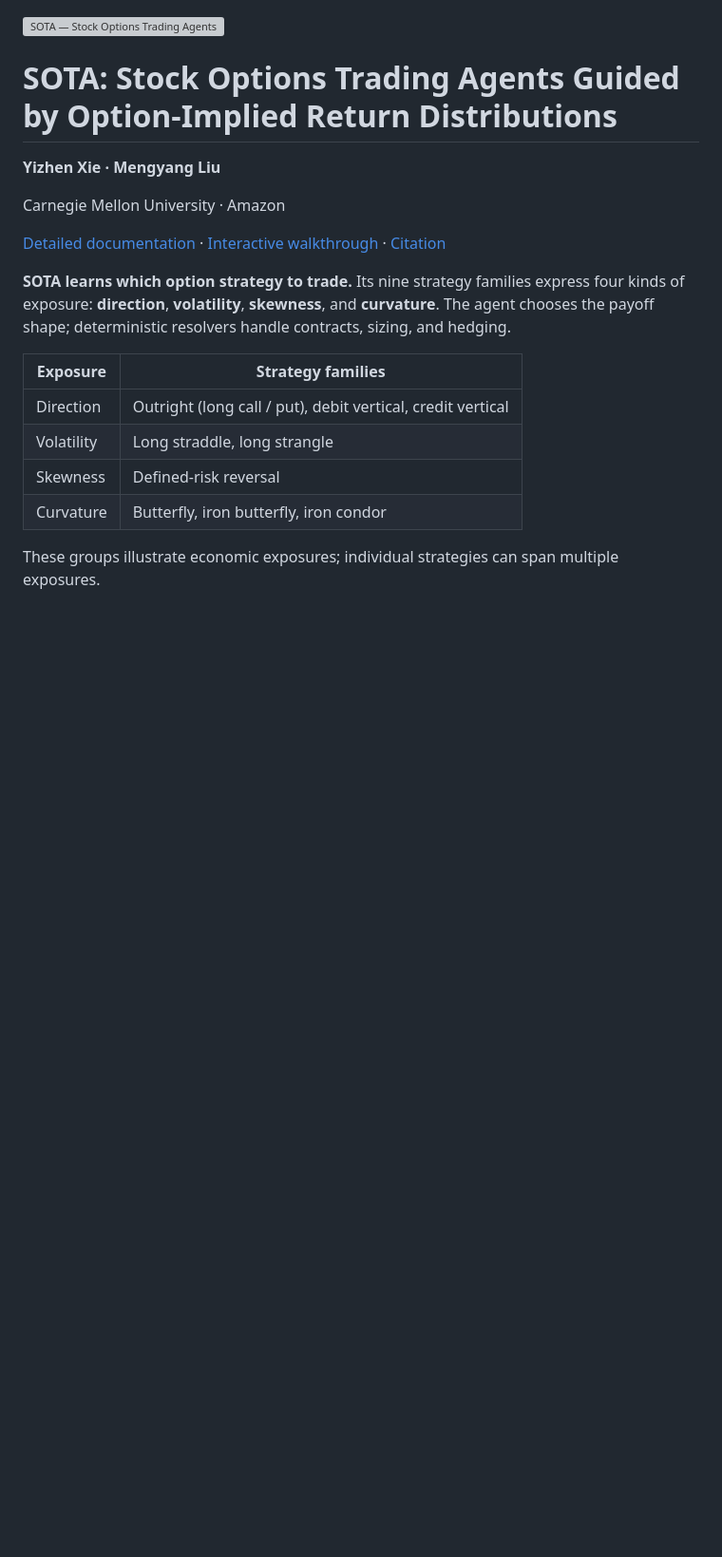
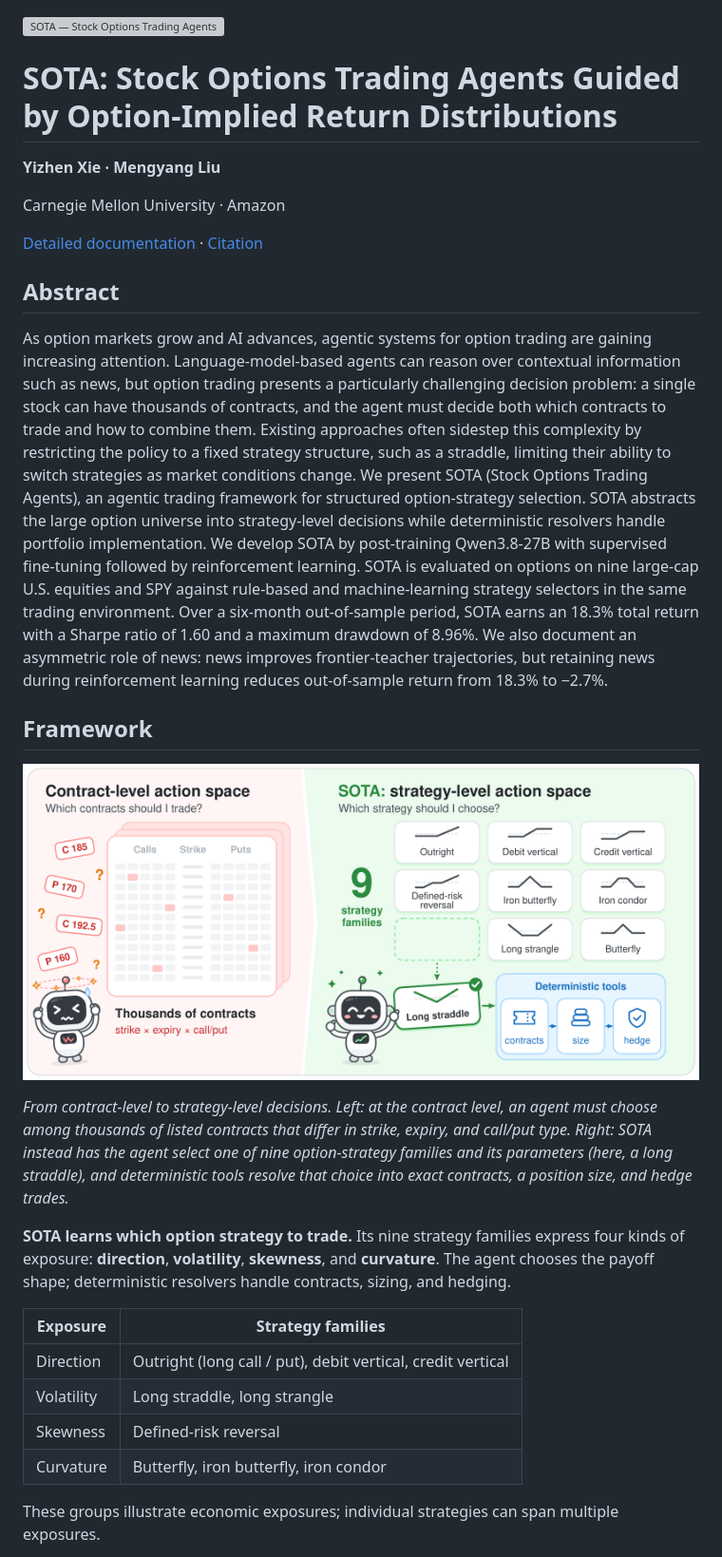
Before and after one commit to JenniceXie/sota-options-rl, a Markdown page: README.md, the part around one of its changes. Shown at 95% size. GitHub-like rendering; pictures changed too: docs/contract_to_strategy.png (added); blank space fills up the shorter version; grey boxes are pictures that could not be loaded.

```diff
--- a/README.md
+++ b/README.md
@@ -6,7 +6,17 @@
 
 Carnegie Mellon University · Amazon
 
-[Detailed documentation](docs/README.md) · [Interactive walkthrough](docs/PROJECT_PAGE.md) · [Citation](CITATION.cff)
+[Detailed documentation](docs/README.md) · [Citation](CITATION.cff)
+
+## Abstract
+
+As option markets grow and AI advances, agentic systems for option trading are gaining increasing attention. Language-model-based agents can reason over contextual information such as news, but option trading presents a particularly challenging decision problem: a single stock can have thousands of contracts, and the agent must decide both which contracts to trade and how to combine them. Existing approaches often sidestep this complexity by restricting the policy to a fixed strategy structure, such as a straddle, limiting their ability to switch strategies as market conditions change. We present SOTA (Stock Options Trading Agents), an agentic trading framework for structured option-strategy selection. SOTA abstracts the large option universe into strategy-level decisions while deterministic resolvers handle portfolio implementation. We develop SOTA by post-training Qwen3.8-27B with supervised fine-tuning followed by reinforcement learning. SOTA is evaluated on options on nine large-cap U.S. equities and SPY against rule-based and machine-learning strategy selectors in the same trading environment. Over a six-month out-of-sample period, SOTA earns an 18.3% total return with a Sharpe ratio of 1.60 and a maximum drawdown of 8.96%. We also document an asymmetric role of news: news improves frontier-teacher trajectories, but retaining news during reinforcement learning reduces out-of-sample return from 18.3% to −2.7%.
+
+## Framework
+
+![From contract-level to strategy-level decisions: instead of choosing among thousands of listed contracts, the SOTA agent selects one of nine option-strategy families, and deterministic tools resolve it into contracts, a position size and hedge trades](docs/contract_to_strategy.png)
+
+*From contract-level to strategy-level decisions. Left: at the contract level, an agent must choose among thousands of listed contracts that differ in strike, expiry, and call/put type. Right: SOTA instead has the agent select one of nine option-strategy families and its parameters (here, a long straddle), and deterministic tools resolve that choice into exact contracts, a position size, and hedge trades.*
 
 **SOTA learns which option strategy to trade.** Its nine strategy families express four kinds of exposure: **direction**, **volatility**, **skewness**, and **curvature**. The agent chooses the payoff shape; deterministic resolvers handle contracts, sizing, and hedging.
 
```
Also changed, not shown: other parts of README.md (+0 -10 lines), docs/README.md (+57 -46 lines), 1 other file.
